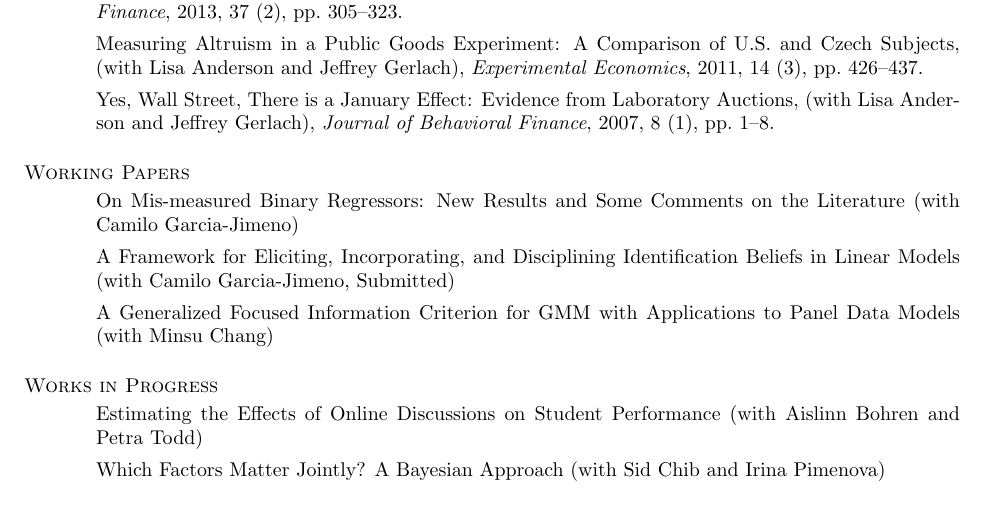
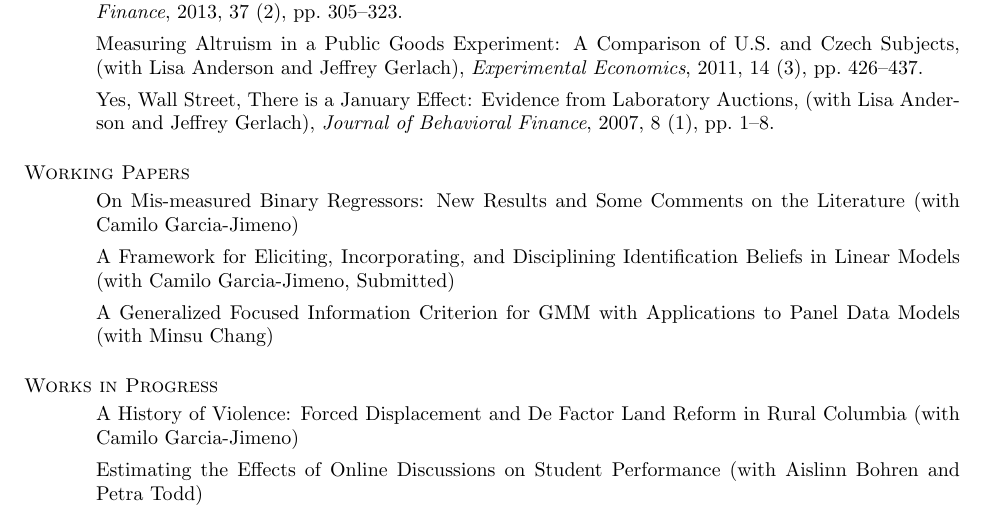
Before and after one commit to fditraglia/fditraglia-cv, a LaTeX CV (fditraglia_CV.tex): part of page 1 of 2, cut so that both start at the same text. Compiled offline with pdfLaTeX.

Commit message:
update co-authors

```diff
--- a/fditraglia_CV.tex
+++ b/fditraglia_CV.tex
@@ -96,8 +96,8 @@ Philadelphia, PA 19104, U.S.A.
 
 \section{\sc Works in Progress}
 \begin{itemize}
+  \item A History of Violence: Forced Displacement and De Factor Land Reform in Rural Columbia (with Camilo Garcia-Jimeno)
   \item Estimating the Effects of Online Discussions on Student Performance (with Aislinn Bohren and Petra Todd)
-  \item Which Factors Matter Jointly? A Bayesian Approach (with Sid Chib and Irina Pimenova)
 \end{itemize}
 
 \section{\sc Grants}
```
Also changed, not shown: fditraglia_CV.pdf.
